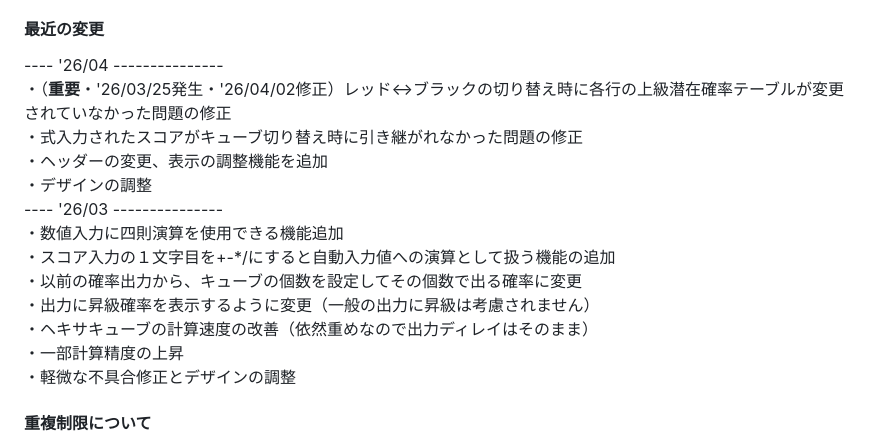
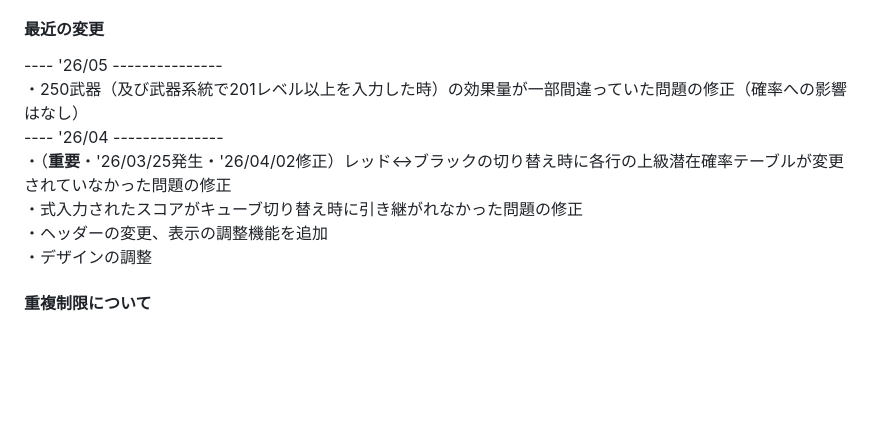
Before and after one commit to roclAknn/EV-Cube-Calculator, a Markdown page: README.md, the part around the change. Drawn GitHub-style; blank space fills up the shorter version.

```diff
--- a/README.md
+++ b/README.md
@@ -17,19 +17,13 @@ GitHub Pages -> https://roclaknn.github.io/EV-Cube-Calculator/index.html
 
 
 #### 最近の変更
+---- '26/05 ---------------<br>
+・250武器（及び武器系統で201レベル以上を入力した時）の効果量が一部間違っていた問題の修正（確率への影響はなし）<br>
 ---- '26/04 ---------------<br>
 ・（**重要**・'26/03/25発生・'26/04/02修正）レッド↔ブラックの切り替え時に各行の上級潜在確率テーブルが変更されていなかった問題の修正<br>
 ・式入力されたスコアがキューブ切り替え時に引き継がれなかった問題の修正<br>
 ・ヘッダーの変更、表示の調整機能を追加<br>
 ・デザインの調整<br>
----- '26/03 ---------------<br>
-・数値入力に四則演算を使用できる機能追加<br>
-・スコア入力の１文字目を+-*/にすると自動入力値への演算として扱う機能の追加<br>
-・以前の確率出力から、キューブの個数を設定してその個数で出る確率に変更<br>
-・出力に昇級確率を表示するように変更（一般の出力に昇級は考慮されません）<br>
-・ヘキサキューブの計算速度の改善（依然重めなので出力ディレイはそのまま）<br>
-・一部計算精度の上昇<br>
-・軽微な不具合修正とデザインの調整<br>
 
 
 #### 重複制限について
```
